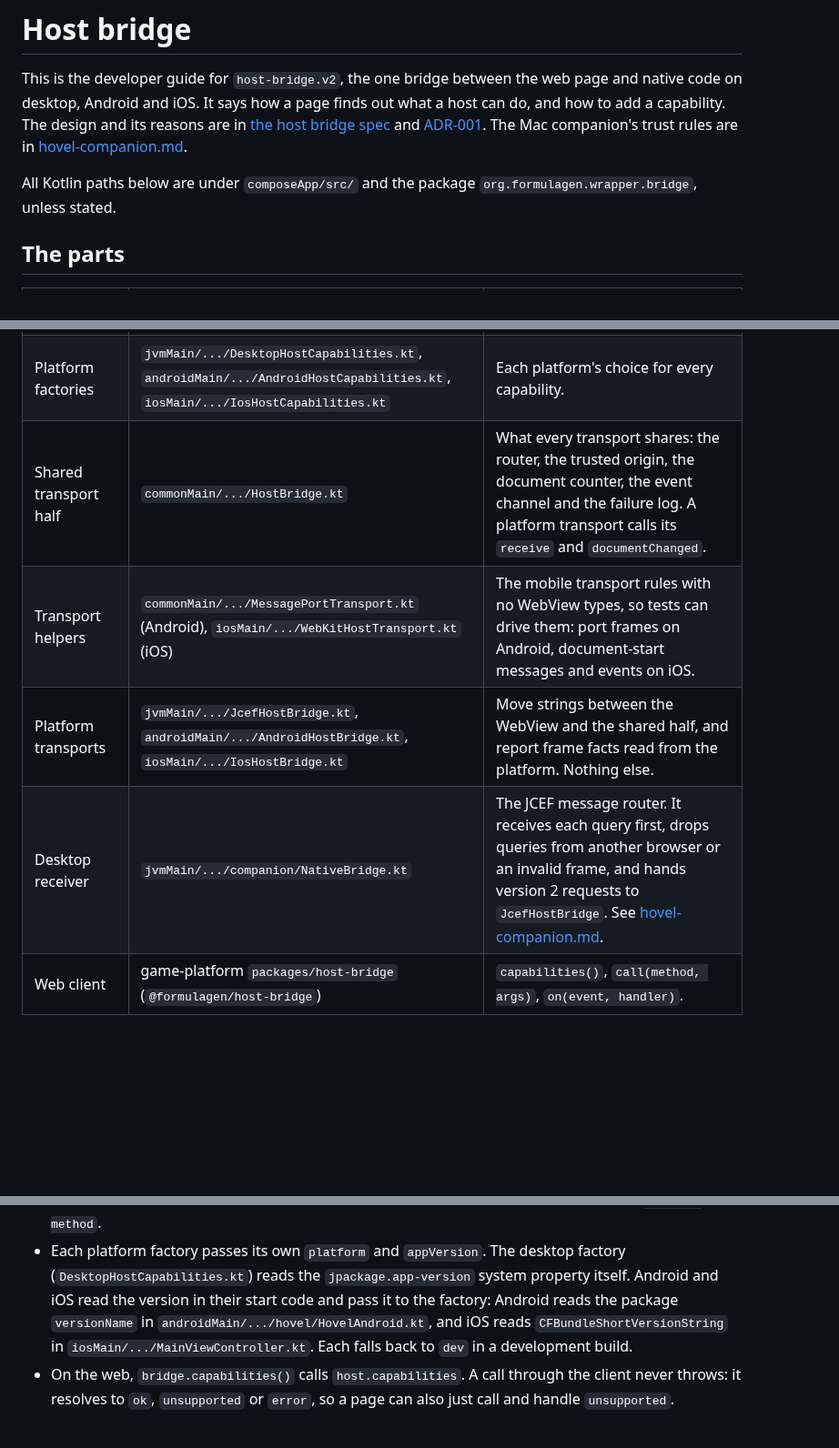
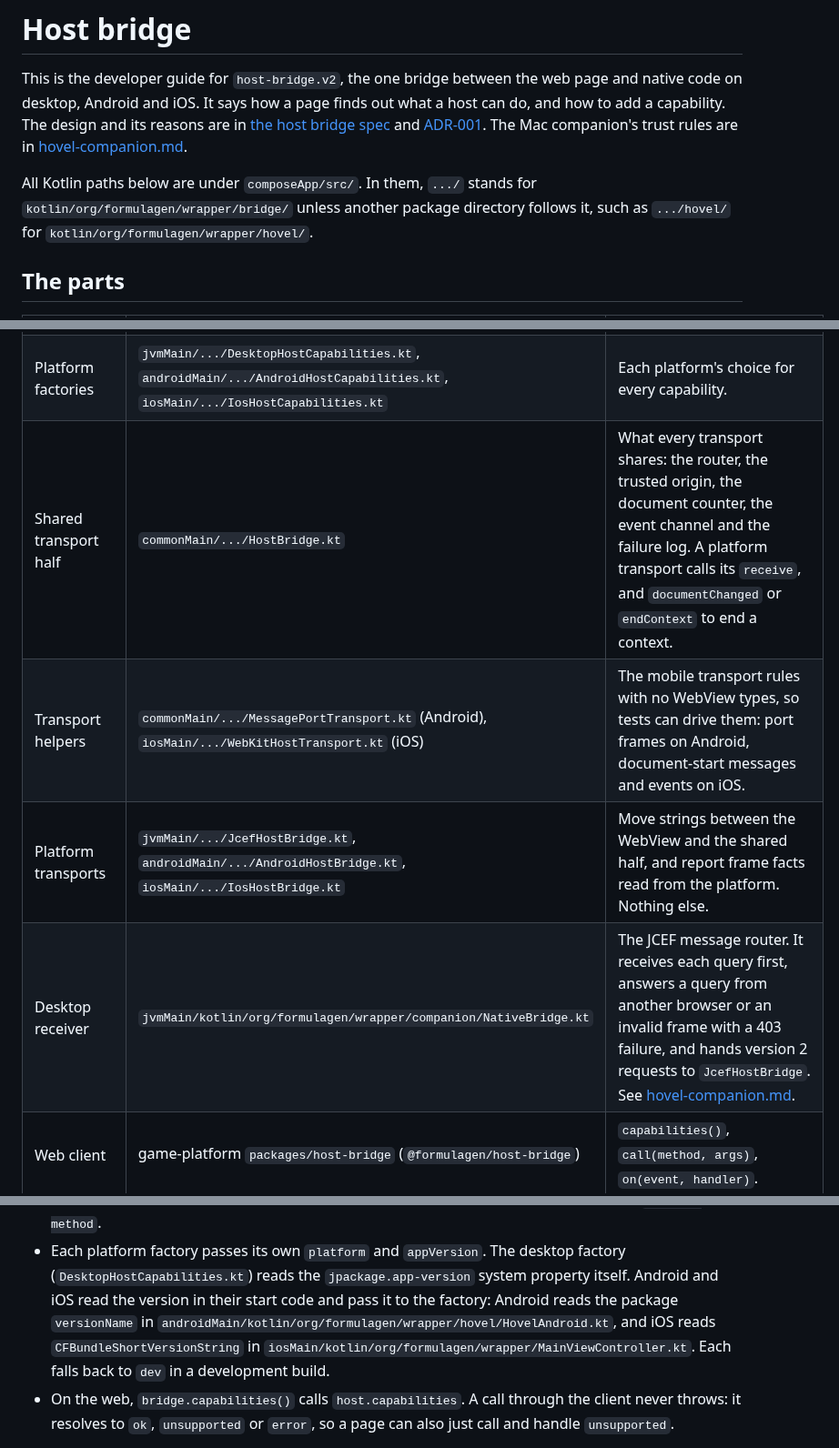
Before and after one commit to Timwestberg/gamero, a Markdown page: docs/host-bridge.md, 3 parts joined by grey strips. Shown at 91% size. Drawn GitHub-style; blank space fills up the shorter version.

```diff
--- a/docs/host-bridge.md
+++ b/docs/host-bridge.md
@@ -7,8 +7,9 @@ in [the host bridge spec](../.10x/specs/2026-10-14-host-bridge-design.md) and
 [ADR-001](../.10x/adrs/001-one-host-bridge-protocol.md). The Mac companion's
 trust rules are in [hovel-companion.md](hovel-companion.md).
 
-All Kotlin paths below are under `composeApp/src/` and the package
-`org.formulagen.wrapper.bridge`, unless stated.
+All Kotlin paths below are under `composeApp/src/`. In them, `.../` stands for
+`kotlin/org/formulagen/wrapper/bridge/` unless another package directory
+follows it, such as `.../hovel/` for `kotlin/org/formulagen/wrapper/hovel/`.
 
 ## The parts
 
@@ -20,10 +21,10 @@ All Kotlin paths below are under `composeApp/src/` and the package
 | Platform set | `commonMain/.../HostCapabilities.kt` | One constructor parameter per platform capability: `Capability.Supported(impl)` or `Capability.Unsupported`. |
 | Capabilities | `commonMain/.../LinkOpener.kt`, `Haptics.kt`, `Lifecycle.kt`, `CompanionCapability.kt` | One file each: the interface, its argument and result types, its methods and its `CapabilityBinder`. |
 | Platform factories | `jvmMain/.../DesktopHostCapabilities.kt`, `androidMain/.../AndroidHostCapabilities.kt`, `iosMain/.../IosHostCapabilities.kt` | Each platform's choice for every capability. |
-| Shared transport half | `commonMain/.../HostBridge.kt` | What every transport shares: the router, the trusted origin, the document counter, the event channel and the failure log. A platform transport calls its `receive` and `documentChanged`. |
+| Shared transport half | `commonMain/.../HostBridge.kt` | What every transport shares: the router, the trusted origin, the document counter, the event channel and the failure log. A platform transport calls its `receive`, and `documentChanged` or `endContext` to end a context. |
 | Transport helpers | `commonMain/.../MessagePortTransport.kt` (Android), `iosMain/.../WebKitHostTransport.kt` (iOS) | The mobile transport rules with no WebView types, so tests can drive them: port frames on Android, document-start messages and events on iOS. |
 | Platform transports | `jvmMain/.../JcefHostBridge.kt`, `androidMain/.../AndroidHostBridge.kt`, `iosMain/.../IosHostBridge.kt` | Move strings between the WebView and the shared half, and report frame facts read from the platform. Nothing else. |
-| Desktop receiver | `jvmMain/.../companion/NativeBridge.kt` | The JCEF message router. It receives each query first, drops queries from another browser or an invalid frame, and hands version 2 requests to `JcefHostBridge`. See [hovel-companion.md](hovel-companion.md). |
+| Desktop receiver | `jvmMain/kotlin/org/formulagen/wrapper/companion/NativeBridge.kt` | The JCEF message router. It receives each query first, answers a query from another browser or an invalid frame with a 403 failure, and hands version 2 requests to `JcefHostBridge`. See [hovel-companion.md](hovel-companion.md). |
 | Web client | game-platform `packages/host-bridge` (`@formulagen/host-bridge`) | `capabilities()`, `call(method, args)`, `on(event, handler)`. |
 
 ## Ask before you call: `host.info` and `host.capabilities`
@@ -45,8 +46,9 @@ learn what the host is and what it supports before it calls anything else.
   desktop factory (`DesktopHostCapabilities.kt`) reads the
   `jpackage.app-version` system property itself. Android and iOS read the
   version in their start code and pass it to the factory: Android reads the
-  package `versionName` in `androidMain/.../hovel/HovelAndroid.kt`, and iOS
-  reads `CFBundleShortVersionString` in `iosMain/.../MainViewController.kt`.
+  package `versionName` in `androidMain/kotlin/org/formulagen/wrapper/hovel/HovelAndroid.kt`,
+  and iOS reads `CFBundleShortVersionString` in
+  `iosMain/kotlin/org/formulagen/wrapper/MainViewController.kt`.
   Each falls back to `dev` in a development build.
 - On the web, `bridge.capabilities()` calls `host.capabilities`. A call through
   the client never throws: it resolves to `ok`, `unsupported` or `error`, so a
```
Also changed, not shown: other parts of docs/host-bridge.md (+13 -8 lines).
